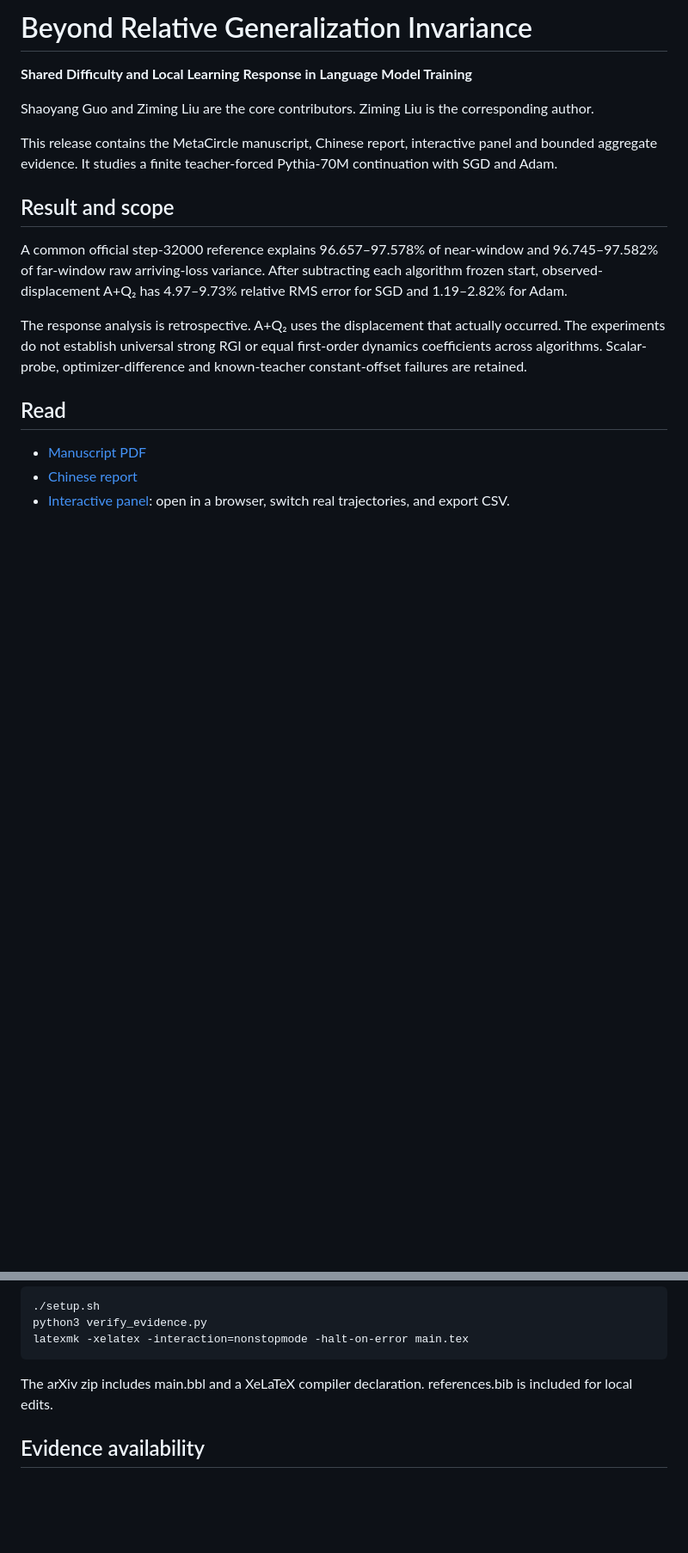
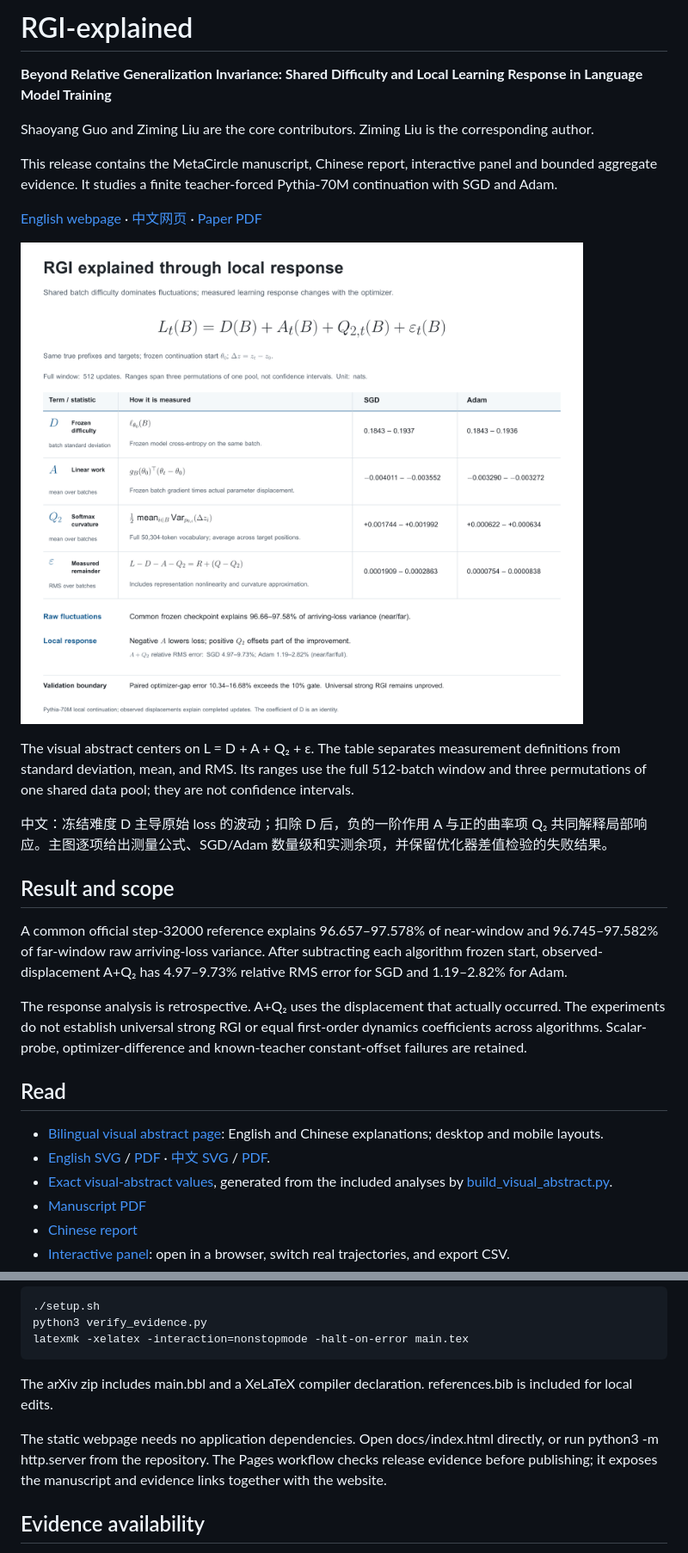
Before and after one commit to guoshaoyang-pku/RGI-explained, a Markdown page: README.md, 2 parts joined by grey strips. Shown at 86% size. Drawn GitHub-style; pictures changed too: docs/assets/visual-abstract-en.png (added); blank space fills up the shorter version.

Commit message:
Publish bilingual visual abstract and checked Pages site

```diff
--- a/README.md
+++ b/README.md
@@ -1,10 +1,18 @@
-# Beyond Relative Generalization Invariance
+# RGI-explained
 
-**Shared Difficulty and Local Learning Response in Language Model Training**
+**Beyond Relative Generalization Invariance: Shared Difficulty and Local Learning Response in Language Model Training**
 
 Shaoyang Guo and Ziming Liu are the core contributors. Ziming Liu is the corresponding author.
 
 This release contains the MetaCircle manuscript, Chinese report, interactive panel and bounded aggregate evidence. It studies a finite teacher-forced Pythia-70M continuation with SGD and Adam.
+
+[English webpage](https://guoshaoyang-pku.github.io/RGI-explained/?lang=en) · [中文网页](https://guoshaoyang-pku.github.io/RGI-explained/?lang=zh) · [Paper PDF](main.pdf)
+
+![Four measured terms: frozen difficulty, parameter work, curvature, and remainder](docs/assets/visual-abstract-en.png)
+
+The visual abstract centers on L = D + A + Q₂ + ε. The table separates measurement definitions from standard deviation, mean, and RMS. Its ranges use the full 512-batch window and three permutations of one shared data pool; they are not confidence intervals.
+
+中文：冻结难度 D 主导原始 loss 的波动；扣除 D 后，负的一阶作用 A 与正的曲率项 Q₂ 共同解释局部响应。主图逐项给出测量公式、SGD/Adam 数量级和实测余项，并保留优化器差值检验的失败结果。
 
 ## Result and scope
 
@@ -14,6 +22,9 @@ The response analysis is retrospective. A+Q₂ uses the displacement that actual
 
 ## Read
 
+- [Bilingual visual abstract page](docs/index.html): English and Chinese explanations; desktop and mobile layouts.
+- [English SVG](docs/assets/visual-abstract-en.svg) / [PDF](docs/assets/visual-abstract-en.pdf) · [中文 SVG](docs/assets/visual-abstract-zh.svg) / [PDF](docs/assets/visual-abstract-zh.pdf).
+- [Exact visual-abstract values](docs/assets/visual-abstract-data.json), generated from the included analyses by [build_visual_abstract.py](docs/assets/build_visual_abstract.py).
 - [Manuscript PDF](main.pdf)
 - [Chinese report](docs/reports/rgi-followup.md)
 - [Interactive panel](docs/reports/rgi-followup-panel.html): open in a browser, switch real trajectories, and export CSV.
@@ -30,6 +41,8 @@ Prerequisites: Python 3.9+, XeLaTeX and latexmk with the packages used by metaci
 
 The arXiv zip includes main.bbl and a XeLaTeX compiler declaration. references.bib is included for local edits.
 
+The static webpage needs no application dependencies. Open docs/index.html directly, or run python3 -m http.server from the repository. The Pages workflow checks release evidence before publishing; it exposes the manuscript and evidence links together with the website.
+
 ## Evidence availability
 
 Included files contain aggregate arrival, local-work and paired-prefix analyses; figure values; bounded selection provenance; and verifier count/scope extracts. [source-provenance.json](evidence/source-provenance.json) records original and sanitized hashes. Claims identify whether each original source is included.
```
Also changed, not shown: AGENTS.md (+3 -0 lines), docs/assets/visual-abstract-zh.png (added), 10 other files.
